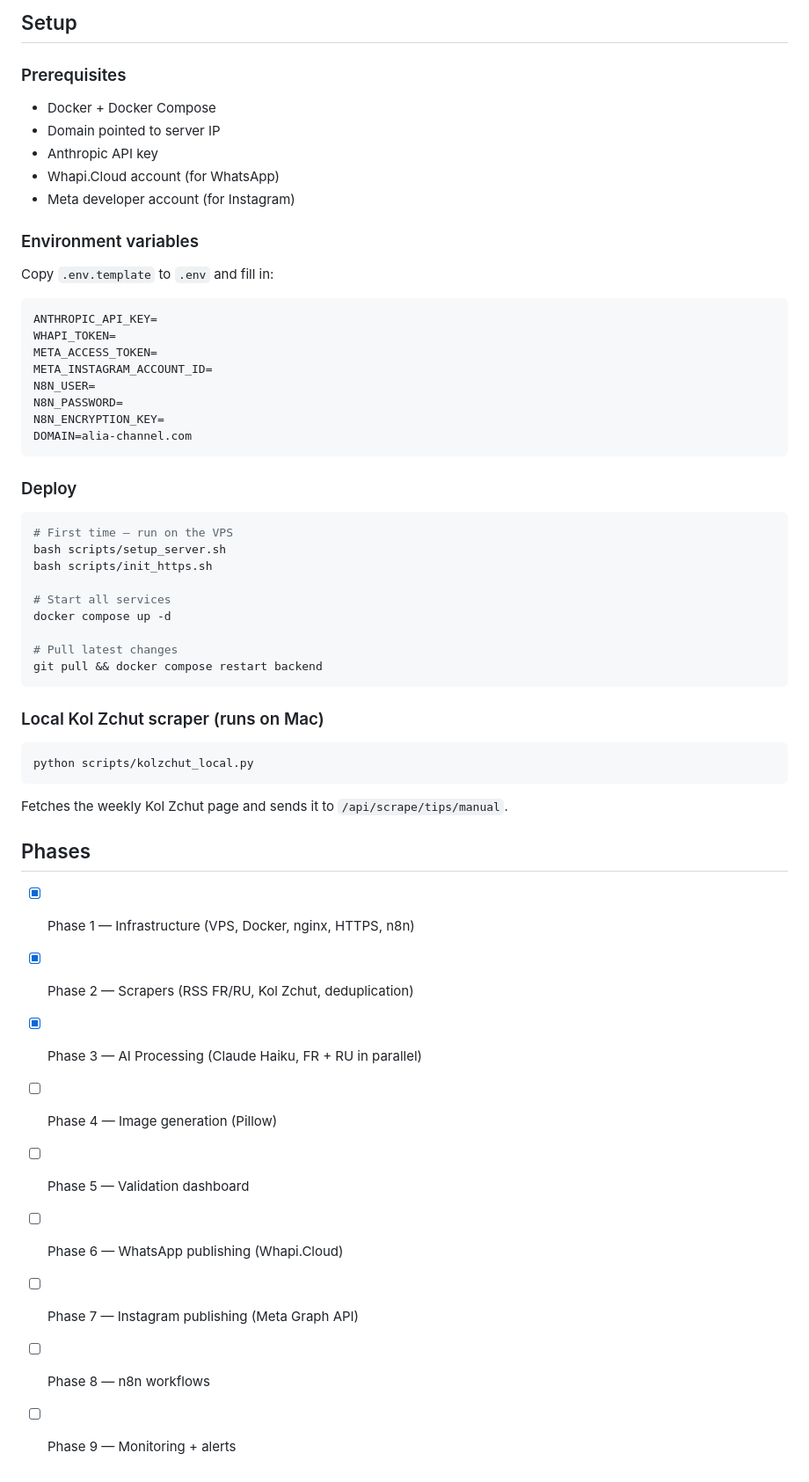
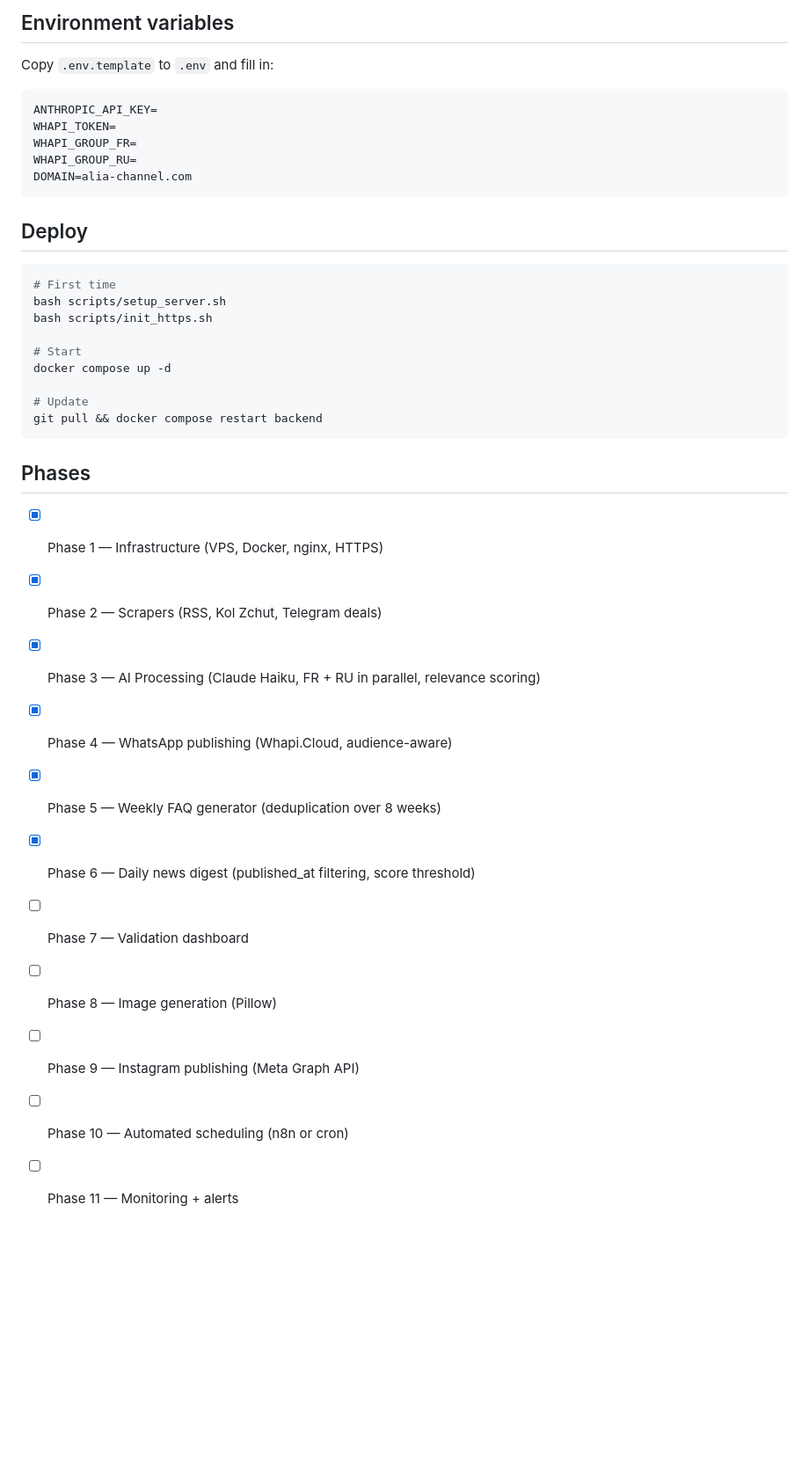
Before and after one commit to anaelleadhoute/Alia_Channel, a Markdown page: README.md, the part around one of its changes. Shown at 88% size. GitHub-like rendering; blank space fills up the shorter version.

Commit message:
Update README with all current features and endpoints
Co-Authored-By: Claude Sonnet 4.6 <noreply@anthropic.com>

````diff
--- a/README.md
+++ b/README.md
@@ -60,58 +128,40 @@ dashboard ──► validation UI (approve / reject / edit)
 
-## Setup
-
-### Prerequisites
-- Docker + Docker Compose
-- Domain pointed to server IP
-- Anthropic API key
-- Whapi.Cloud account (for WhatsApp)
-- Meta developer account (for Instagram)
-
-### Environment variables
+## Environment variables
 
 Copy `.env.template` to `.env` and fill in:
 
 ```
 ANTHROPIC_API_KEY=
 WHAPI_TOKEN=
-META_ACCESS_TOKEN=
-META_INSTAGRAM_ACCOUNT_ID=
-N8N_USER=
-N8N_PASSWORD=
-N8N_ENCRYPTION_KEY=
+WHAPI_GROUP_FR=
+WHAPI_GROUP_RU=
 DOMAIN=alia-channel.com
 ```
 
-### Deploy
+## Deploy
 
 ```bash
-# First time — run on the VPS
+# First time
 bash scripts/setup_server.sh
 bash scripts/init_https.sh
 
-# Start all services
+# Start
 docker compose up -d
 
-# Pull latest changes
+# Update
 git pull && docker compose restart backend
 ```
 
-### Local Kol Zchut scraper (runs on Mac)
-
-```bash
-python scripts/kolzchut_local.py
-```
-
-Fetches the weekly Kol Zchut page and sends it to `/api/scrape/tips/manual`.
-
 ## Phases
 
-- [x] Phase 1 — Infrastructure (VPS, Docker, nginx, HTTPS, n8n)
-- [x] Phase 2 — Scrapers (RSS FR/RU, Kol Zchut, deduplication)
-- [x] Phase 3 — AI Processing (Claude Haiku, FR + RU in parallel)
-- [ ] Phase 4 — Image generation (Pillow)
-- [ ] Phase 5 — Validation dashboard
-- [ ] Phase 6 — WhatsApp publishing (Whapi.Cloud)
-- [ ] Phase 7 — Instagram publishing (Meta Graph API)
-- [ ] Phase 8 — n8n workflows
-- [ ] Phase 9 — Monitoring + alerts
+- [x] Phase 1 — Infrastructure (VPS, Docker, nginx, HTTPS)
+- [x] Phase 2 — Scrapers (RSS, Kol Zchut, Telegram deals)
+- [x] Phase 3 — AI Processing (Claude Haiku, FR + RU in parallel, relevance scoring)
+- [x] Phase 4 — WhatsApp publishing (Whapi.Cloud, audience-aware)
+- [x] Phase 5 — Weekly FAQ generator (deduplication over 8 weeks)
+- [x] Phase 6 — Daily news digest (published_at filtering, score threshold)
+- [ ] Phase 7 — Validation dashboard
+- [ ] Phase 8 — Image generation (Pillow)
+- [ ] Phase 9 — Instagram publishing (Meta Graph API)
+- [ ] Phase 10 — Automated scheduling (n8n or cron)
+- [ ] Phase 11 — Monitoring + alerts
````
Also changed, not shown: other parts of README.md (+87 -19 lines).
